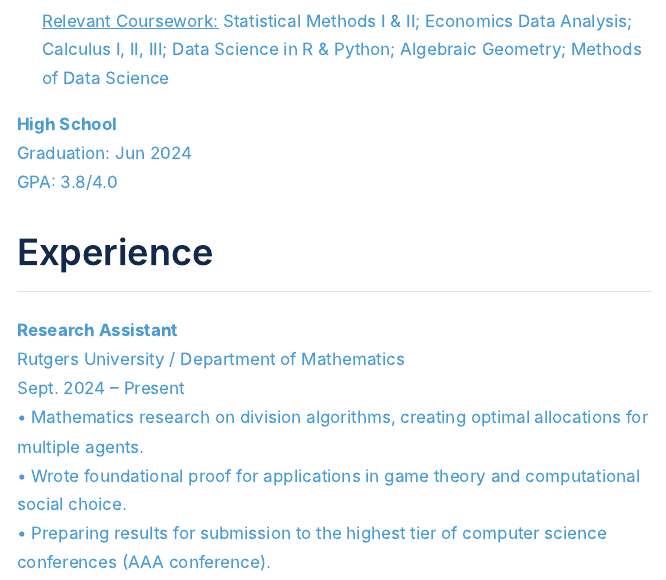
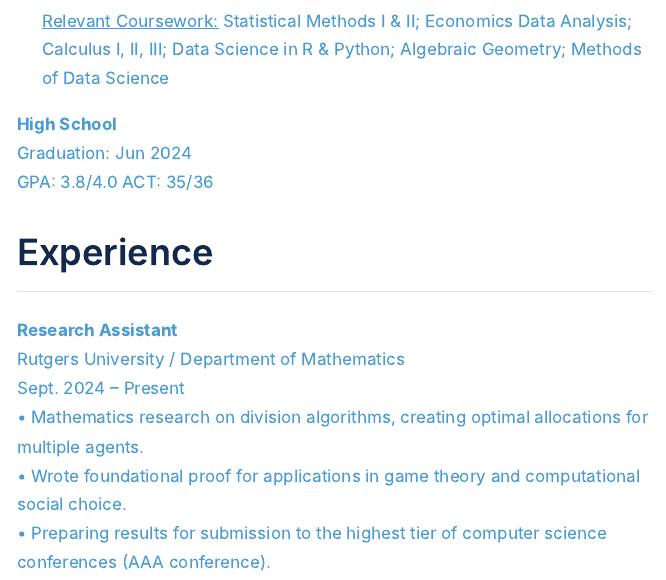
Before and after one commit to ishangupta8047/Ishan_Gupta, an R Markdown document (index.Rmd): the page in a window 1100 px wide, from 1170 px down. The pictures show the output file index.html that the author committed with the source, opened offline.

Commit message:
Added ACT score

```diff
--- a/index.Rmd
+++ b/index.Rmd
@@ -163,6 +163,7 @@ GPA: 3.93/4.0
 **High School**
 Graduation: Jun 2024 <br>
 GPA: 3.8/4.0
+ACT: 35/36
 
 ## Experience
 
```
Also changed, not shown: index.html.
